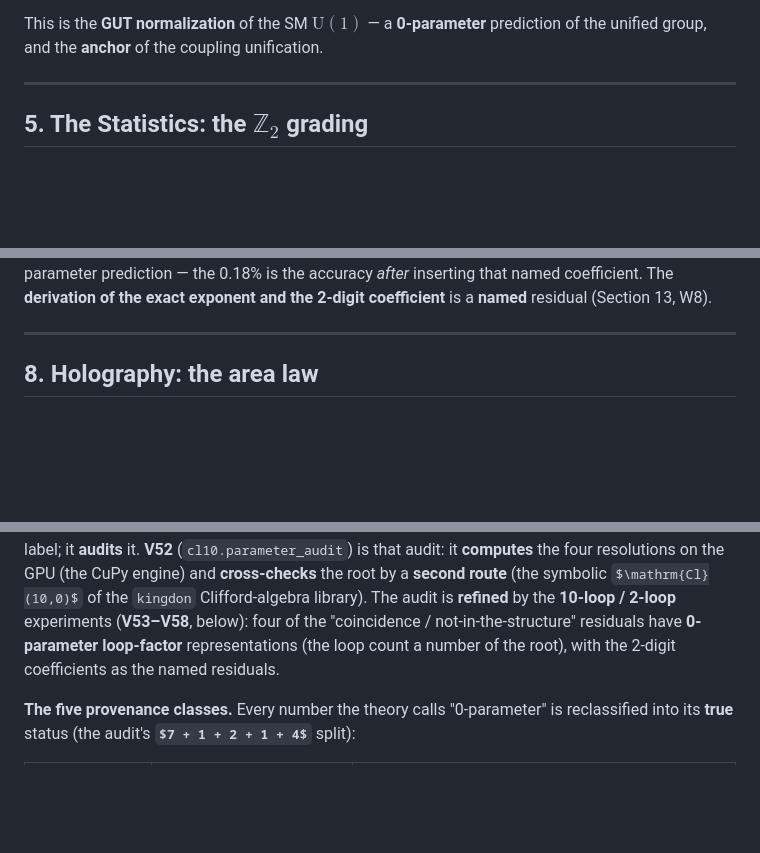
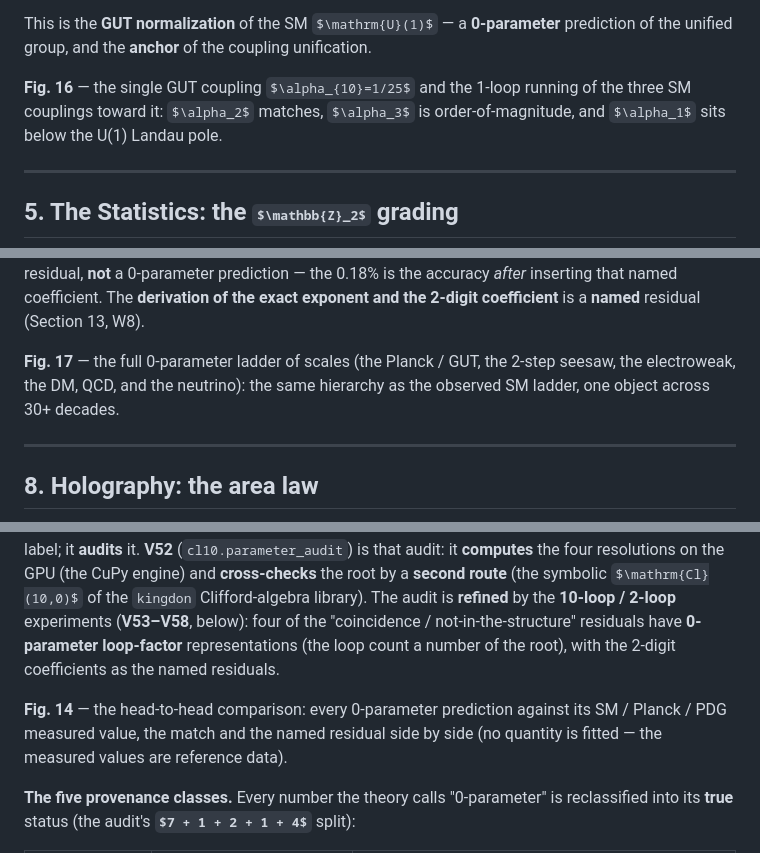
Before and after one commit to MohammedHAOUACH/CL10, a Markdown page: doc/publication.md, 3 parts joined by grey strips. GitHub-like rendering; some formulas as TeX source; blank space fills up the shorter version.

```diff
--- a/doc/publication.md
+++ b/doc/publication.md
@@ -246,7 +249,12 @@ This is the **GUT normalization** of the SM $\mathrm{U}(1)$ — a **0-parameter*
 prediction of the unified group, and the **anchor** of the coupling
 unification.
 
----
+ **Fig. 16** — the single GUT coupling $\alpha_{10}=1/25$ and the 1-loop
+ running of the three SM couplings toward it: $\alpha_2$ matches,
+ $\alpha_3$ is order-of-magnitude, and $\alpha_1$ sits below the U(1)
+ Landau pole.
+
+ ---
 
 ## 5. The Statistics: the $\mathbb{Z}_2$ grading
 
@@ -351,7 +359,11 @@ the 0.18% is the accuracy *after* inserting that named coefficient.  The
 **derivation of the exact exponent and the 2-digit coefficient** is a
 **named** residual (Section 13, W8).
 
----
+ **Fig. 17** — the full 0-parameter ladder of scales (the Planck / GUT, the
+ 2-step seesaw, the electroweak, the DM, QCD, and the neutrino): the same
+ hierarchy as the observed SM ladder, one object across 30+ decades.
+
+ ---
 
 ## 8. Holography: the area law
 
@@ -1097,6 +1110,11 @@ residuals have **0-parameter loop-factor** representations (the loop count
 a number of the root), with the 2-digit coefficients as the named
 residuals.
 
+ **Fig. 14** — the head-to-head comparison: every 0-parameter prediction
+ against its SM / Planck / PDG measured value, the match and the named
+ residual side by side (no quantity is fitted — the measured values are
+ reference data).
+
 **The five provenance classes.**  Every number the theory calls
 "0-parameter" is reclassified into its **true** status (the audit's
 **$7 + 1 + 2 + 1 + 4$** split):
```
Also changed, not shown: other parts of doc/publication.md (+53 -2 lines), doc/reference.md (+35 -19 lines), doc/figures/fig14_sm_head2head.png (added), doc/figures/fig15_matter_content.png (added), doc/figures/fig16_couplings_mz.png (added), doc/figures/fig17_ladder_sm.png (added), 1 other file.
